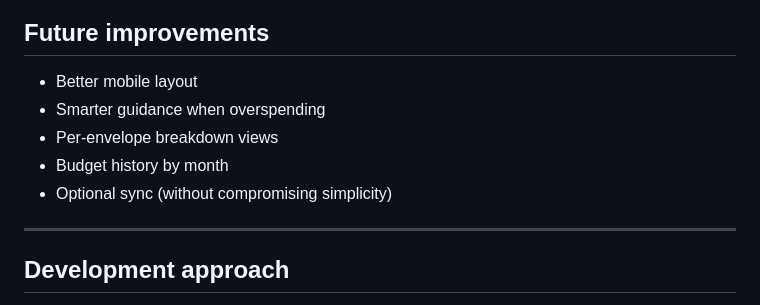
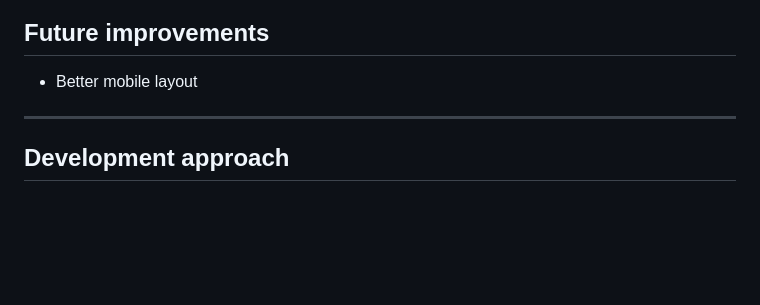
Before and after one commit to kennethlcrow/envelopes, a Markdown page: README.md, the part around the change. Rendered like a GitHub page; blank space fills up the shorter version.

```diff
--- a/README.md
+++ b/README.md
@@ -250,10 +250,6 @@ Important:
 ## Future improvements
 
 - Better mobile layout
-- Smarter guidance when overspending
-- Per-envelope breakdown views
-- Budget history by month
-- Optional sync (without compromising simplicity)
 
 ---
 
```
